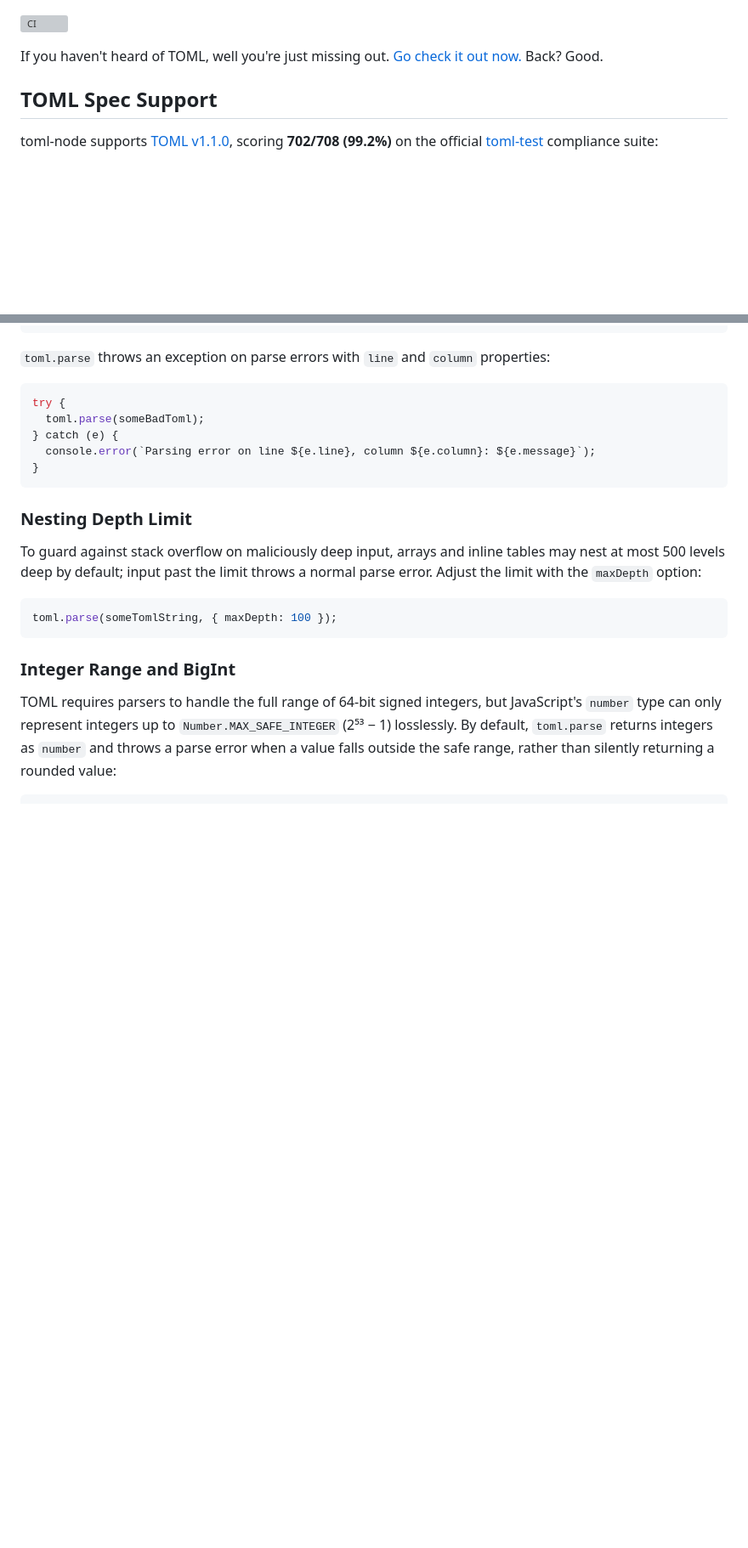
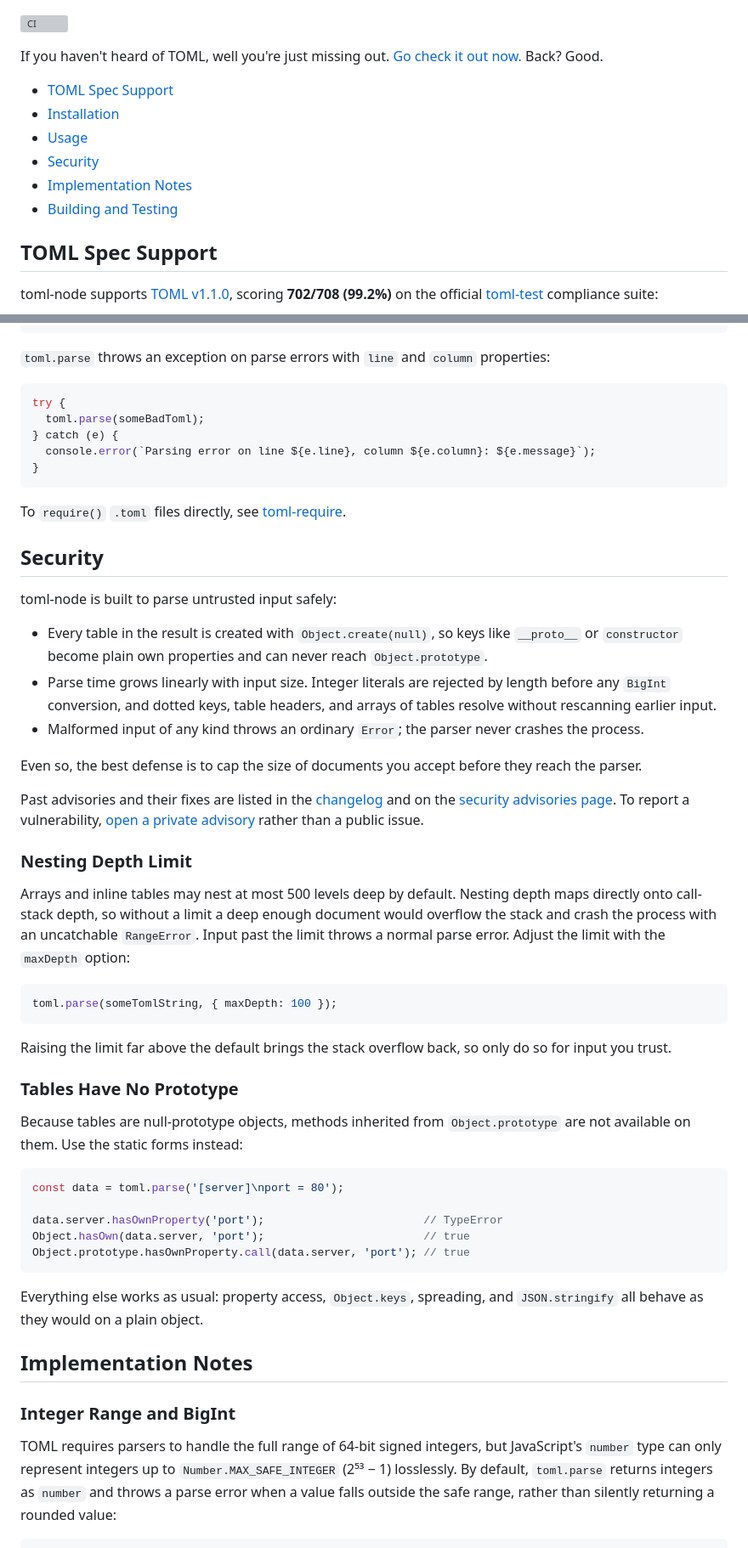
Before and after one commit to BinaryMuse/toml-node, a Markdown page: README.md, 2 parts joined by grey strips. Shown at 85% size. Rendered like a GitHub page; blank space fills up the shorter version; grey boxes are pictures that could not be loaded.

Commit message:
Update readme and changelog

````diff
--- a/README.md
+++ b/README.md
@@ -4,6 +4,13 @@ TOML Parser for Node.js
 [![CI](https://github.com/BinaryMuse/toml-node/actions/workflows/ci.yml/badge.svg)](https://github.com/BinaryMuse/toml-node/actions/workflows/ci.yml)
 
 If you haven't heard of TOML, well you're just missing out. [Go check it out now.](https://toml.io) Back? Good.
+
+- [TOML Spec Support](#toml-spec-support)
+- [Installation](#installation)
+- [Usage](#usage)
+- [Security](#security)
+- [Implementation Notes](#implementation-notes)
+- [Building and Testing](#building-and-testing)
 
 TOML Spec Support
 -----------------
@@ -59,13 +66,47 @@ try {
 }
 ```
 
+To `require()` `.toml` files directly, see [toml-require](https://github.com/BinaryMuse/toml-require).
+
+Security
+--------
+
+toml-node is built to parse untrusted input safely:
+
+- Every table in the result is created with `Object.create(null)`, so keys like `__proto__` or `constructor` become plain own properties and can never reach `Object.prototype`.
+- Parse time grows linearly with input size. Integer literals are rejected by length before any `BigInt` conversion, and dotted keys, table headers, and arrays of tables resolve without rescanning earlier input.
+- Malformed input of any kind throws an ordinary `Error`; the parser never crashes the process.
+
+Even so, the best defense is to cap the size of documents you accept before they reach the parser.
+
+Past advisories and their fixes are listed in the [changelog](CHANGELOG.md) and on the [security advisories page](https://github.com/BinaryMuse/toml-node/security/advisories). To report a vulnerability, [open a private advisory](https://github.com/BinaryMuse/toml-node/security/advisories/new) rather than a public issue.
+
 ### Nesting Depth Limit
 
-To guard against stack overflow on maliciously deep input, arrays and inline tables may nest at most 500 levels deep by default; input past the limit throws a normal parse error. Adjust the limit with the `maxDepth` option:
+Arrays and inline tables may nest at most 500 levels deep by default. Nesting depth maps directly onto call-stack depth, so without a limit a deep enough document would overflow the stack and crash the process with an uncatchable `RangeError`. Input past the limit throws a normal parse error. Adjust the limit with the `maxDepth` option:
 
 ```javascript
 toml.parse(someTomlString, { maxDepth: 100 });
 ```
+
+Raising the limit far above the default brings the stack overflow back, so only do so for input you trust.
+
+### Tables Have No Prototype
+
+Because tables are null-prototype objects, methods inherited from `Object.prototype` are not available on them. Use the static forms instead:
+
+```javascript
+const data = toml.parse('[server]\nport = 80');
+
+data.server.hasOwnProperty('port');                        // TypeError
+Object.hasOwn(data.server, 'port');                        // true
+Object.prototype.hasOwnProperty.call(data.server, 'port'); // true
+```
+
+Everything else works as usual: property access, `Object.keys`, spreading, and `JSON.stringify` all behave as they would on a plain object.
+
+Implementation Notes
+--------------------
 
 ### Integer Range and BigInt
 
````
Also changed, not shown: other parts of README.md (+6 -20 lines), CHANGELOG.md (+5 -5 lines).
